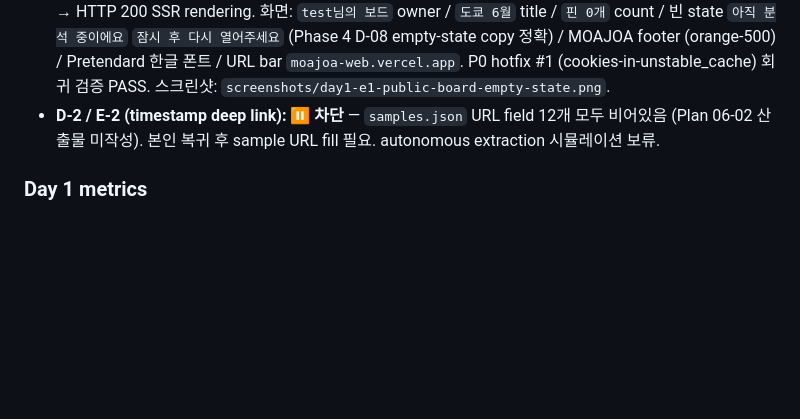
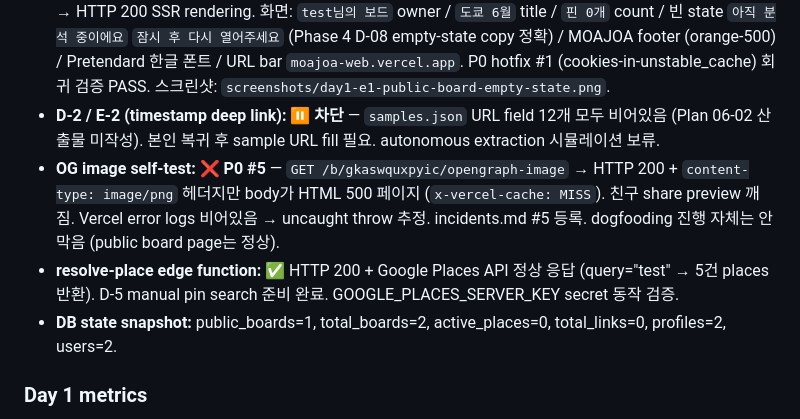
Before and after one commit to SerendipityLife/MOAJOA, a Markdown page: .planning/dogfooding/daily-log-2026-05-29.md, the part around the change. GitHub-like rendering; blank space fills up the shorter version.

Commit message:
diag(og): wrap loadPretendardFonts in try/catch with cwd/path log
P0 #5 incident — /b/<slug>/opengraph-image returns HTTP 200 image/png
header + HTML 500 body. Vercel error logs were empty (uncaught throw).
Wrap readFile in try/catch and console.error the cwd + attempted
paths + err code so the next runtime log pinpoints the failure
(likely Vercel monorepo lambda cwd != apps/web).

No behavior change on success path. After redeploy, next OG fetch will
emit a structured log entry.

Also append Day 1 log entries:
  - OG self-test FAIL (P0 #5 added to incidents.md)
  - resolve-place edge PASS (Google Places live)
  - DB state snapshot (1 public board, 0 places, 2 users)

Co-Authored-By: Claude Opus 4.7 (1M context) <noreply@anthropic.com>

```diff
--- a/.planning/dogfooding/daily-log-2026-05-29.md
+++ b/.planning/dogfooding/daily-log-2026-05-29.md
@@ -45,6 +45,9 @@
 - **Visibility trigger:** ✅ `boards_share_slug_before_update ON UPDATE OF visibility` trigger 정확 동작 — "도쿄 6월" visibility `private` → `public` PATCH 후 `share_slug: gkaswquxpyic` 자동 발급. HTTP 200.
 - **E-1 (public board 열람):** ✅ 시뮬레이터 Safari로 `https://moajoa-web.vercel.app/b/gkaswquxpyic` 열기 → HTTP 200 SSR rendering. 화면: `test님의 보드` owner / `도쿄 6월` title / `핀 0개` count / 빈 state `아직 분석 중이에요` `잠시 후 다시 열어주세요` (Phase 4 D-08 empty-state copy 정확) / MOAJOA footer (orange-500) / Pretendard 한글 폰트 / URL bar `moajoa-web.vercel.app`. P0 hotfix #1 (cookies-in-unstable_cache) 회귀 검증 PASS. 스크린샷: `screenshots/day1-e1-public-board-empty-state.png`.
 - **D-2 / E-2 (timestamp deep link):** ⏸️ **차단** — `samples.json` URL field 12개 모두 비어있음 (Plan 06-02 산출물 미작성). 본인 복귀 후 sample URL fill 필요. autonomous extraction 시뮬레이션 보류.
+- **OG image self-test:** ❌ **P0 #5** — `GET /b/gkaswquxpyic/opengraph-image` → HTTP 200 + `content-type: image/png` 헤더지만 body가 HTML 500 페이지 (`x-vercel-cache: MISS`). 친구 share preview 깨짐. Vercel error logs 비어있음 → uncaught throw 추정. incidents.md #5 등록. dogfooding 진행 자체는 안 막음 (public board page는 정상).
+- **resolve-place edge function:** ✅ HTTP 200 + Google Places API 정상 응답 (query="test" → 5건 places 반환). D-5 manual pin search 준비 완료. GOOGLE_PLACES_SERVER_KEY secret 동작 검증.
+- **DB state snapshot:** public_boards=1, total_boards=2, active_places=0, total_links=0, profiles=2, users=2.
 
 ### Day 1 metrics
 
```
Also changed, not shown: .planning/dogfooding/incidents.md (+1 -0 lines).
